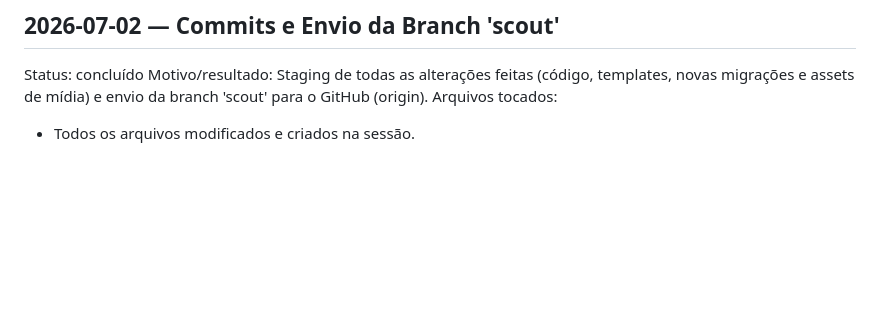
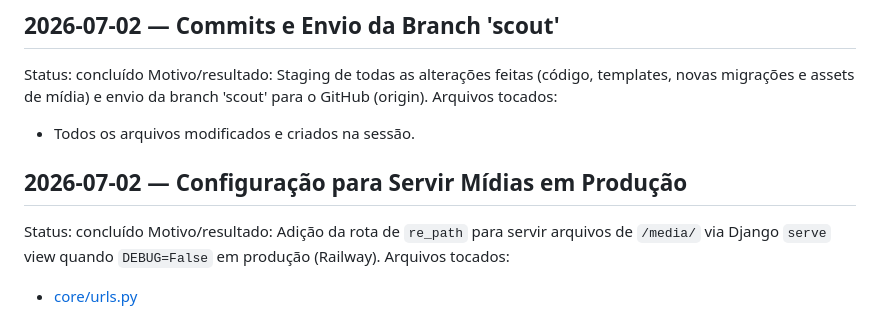
Before and after one commit to ViniTxiss/dom-verk-ecommerce, a Markdown page: .scout/state.md, the part around the change. Rendered like a GitHub page; blank space fills up the shorter version.

Commit message:
docs: registra alteracao de servico de midia no historico

```diff
--- a/.scout/state.md
+++ b/.scout/state.md
@@ -53,3 +53,10 @@ Status: concluído
 Motivo/resultado: Staging de todas as alterações feitas (código, templates, novas migrações e assets de mídia) e envio da branch 'scout' para o GitHub (origin).
 Arquivos tocados:
 - Todos os arquivos modificados e criados na sessão.
+
+
+## 2026-07-02 — Configuração para Servir Mídias em Produção
+Status: concluído
+Motivo/resultado: Adição da rota de `re_path` para servir arquivos de `/media/` via Django `serve` view quando `DEBUG=False` em produção (Railway).
+Arquivos tocados:
+- [core/urls.py](file:///c:/Users/vini/Desktop/projetos/E-COMMERCE/core/urls.py)
```
Also changed, not shown: contexto.md (+2 -0 lines).
